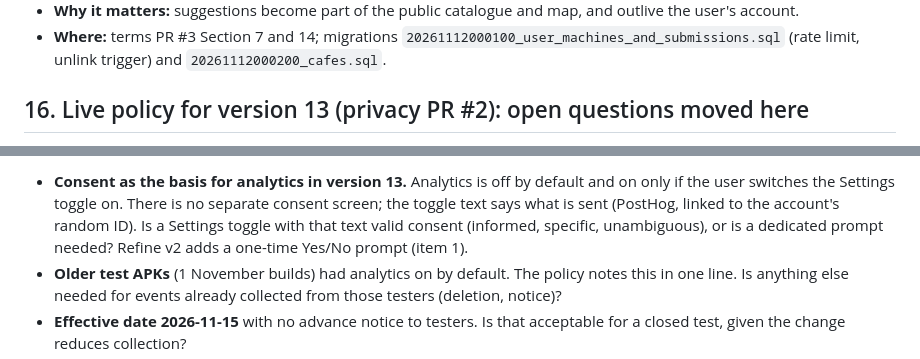
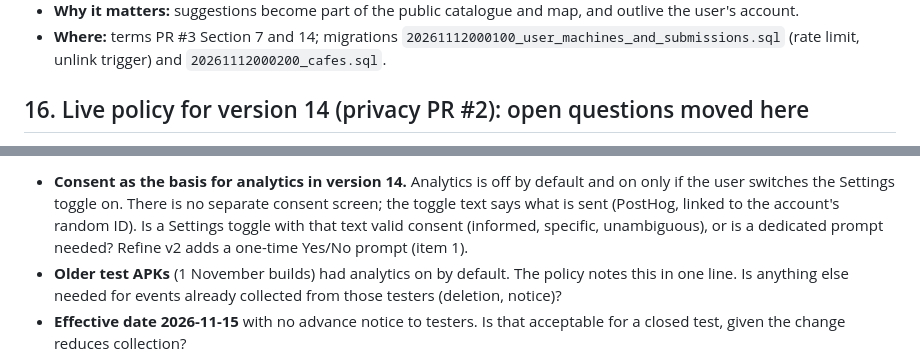
Before and after one commit to tarekN98/voltresso-privacy, a Markdown page: docs/privacy/lawyer-review.md, 2 parts joined by grey strips. Rendered like a GitHub page.

Commit message:
Lawyer review: version 13 is now version 14
Co-Authored-By: Claude Opus 5.5 <noreply@anthropic.com>

```diff
--- a/docs/privacy/lawyer-review.md
+++ b/docs/privacy/lawyer-review.md
@@ -107,5 +107,5 @@ The founder updated the Play form on 2026-11-14 (`play-data-safety.md`, "Submitt
 - **Why it matters:** suggestions become part of the public catalogue and map, and outlive the user's account.
 - **Where:** terms PR #3 Section 7 and 14; migrations `20261112000100_user_machines_and_submissions.sql` (rate limit, unlink trigger) and `20261112000200_cafes.sql`.
 
-## 16. Live policy for version 13 (privacy PR #2): open questions moved here
+## 16. Live policy for version 14 (privacy PR #2): open questions moved here
 
@@ -113,5 +113,5 @@ PR #2 (`privacy/fix-current`) describes closed-test version 13 (voltresso `hotfi
 
-- **Consent as the basis for analytics in version 13.** Analytics is off by default and on only if the user switches the Settings toggle on. There is no separate consent screen; the toggle text says what is sent (PostHog, linked to the account's random ID). Is a Settings toggle with that text valid consent (informed, specific, unambiguous), or is a dedicated prompt needed? Refine v2 adds a one-time Yes/No prompt (item 1).
+- **Consent as the basis for analytics in version 14.** Analytics is off by default and on only if the user switches the Settings toggle on. There is no separate consent screen; the toggle text says what is sent (PostHog, linked to the account's random ID). Is a Settings toggle with that text valid consent (informed, specific, unambiguous), or is a dedicated prompt needed? Refine v2 adds a one-time Yes/No prompt (item 1).
 - **Older test APKs** (1 November builds) had analytics on by default. The policy notes this in one line. Is anything else needed for events already collected from those testers (deletion, notice)?
 - **Effective date 2026-11-15** with no advance notice to testers. Is that acceptable for a closed test, given the change reduces collection?
 - Carried over from PR #2: PostHog processor terms and US transfer (item 3), Supabase terms (item 4), children/age wording (items 7 and 13; PR #2 keeps 18, matching the live terms and the Play target audience), retention (item 8), governing law (item 9).
```
Also changed, not shown: other parts of docs/privacy/lawyer-review.md (+1 -1 lines).
